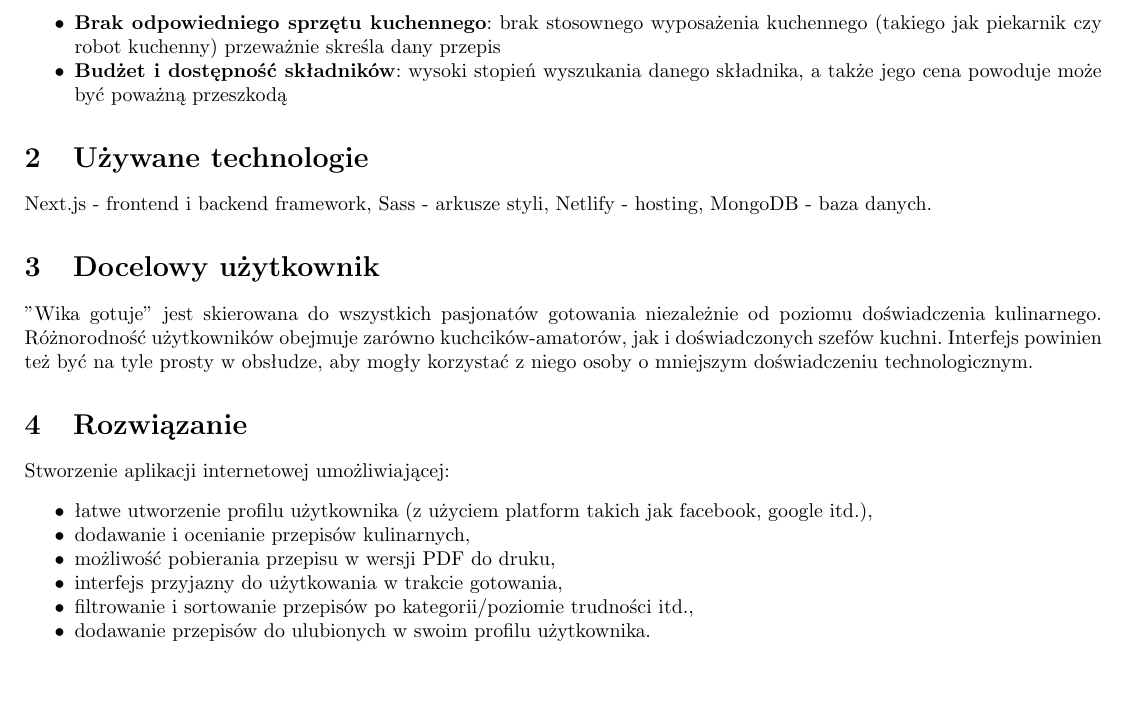
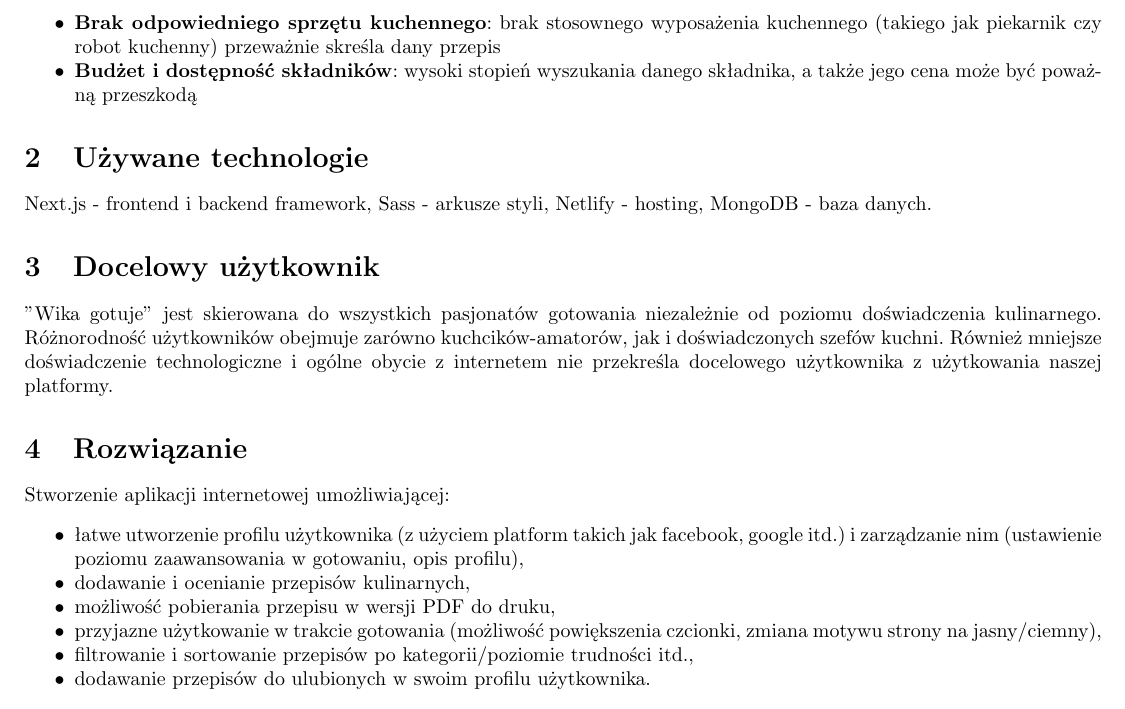
Before and after one commit to Shintenza/wika-gotuje, a LaTeX document (docs/draft.tex): part of the page, cut so that both start at the same text, the shorter picture padded with empty space. Compiled offline with pdfLaTeX.

Commit message:
minor changes

```diff
--- a/docs/draft.tex
+++ b/docs/draft.tex
@@ -41,7 +41,7 @@ ulubionych receptur. Projekt "Wika gotuje" ma być rozwiązaniem powyższych pro
 \subsection{Przeszkody}
 \begin{itemize.zip}
     \item \textbf{Brak odpowiedniego sprzętu kuchennego}: brak stosownego wyposażenia kuchennego (takiego jak piekarnik czy robot kuchenny) przeważnie skreśla dany przepis
-    \item \textbf{Budżet i dostępność składników}: wysoki stopień wyszukania danego składnika, a także jego cena powoduje może być poważną przeszkodą
+    \item \textbf{Budżet i dostępność składników}: wysoki stopień wyszukania danego składnika, a także jego cena może być poważną przeszkodą
 \end{itemize.zip}
 
 
@@ -53,7 +53,7 @@ ulubionych receptur. Projekt "Wika gotuje" ma być rozwiązaniem powyższych pro
 
 \section{Docelowy użytkownik}
 "Wika gotuje" jest skierowana do wszystkich pasjonatów gotowania niezależnie od poziomu doświadczenia kulinarnego. Różnorodność użytkowników obejmuje zarówno kuchcików-amatorów, jak
-i doświadczonych szefów kuchni. Interfejs powinien też być na tyle prosty w obsłudze, aby mogły korzystać z niego osoby o mniejszym doświadczeniu technologicznym.
+i doświadczonych szefów kuchni. Również mniejsze doświadczenie technologiczne i ogólne obycie z internetem nie przekreśla docelowego użytkownika z użytkowania naszej platformy.
 % \newline
 % Docelowy użytkownik powinien mieć też możliwość łatwego filtrowania, zapisywania i sortowania przepisów, aby łatwo znaleźć preferowane receptury.
 
@@ -63,10 +63,10 @@ i doświadczonych szefów kuchni. Interfejs powinien też być na tyle prosty w
 \section{Rozwiązanie}
 Stworzenie aplikacji internetowej umożliwiającej:
 \begin{itemize.zip}
-    \item łatwe utworzenie profilu użytkownika (z użyciem platform takich jak facebook, google itd.),
+    \item łatwe utworzenie profilu użytkownika (z użyciem platform takich jak facebook, google itd.) i zarządzanie nim (ustawienie poziomu zaawansowania w gotowaniu, opis profilu),
     \item dodawanie i ocenianie przepisów kulinarnych,
     \item możliwość pobierania przepisu w wersji PDF do druku,
-    \item interfejs przyjazny do użytkowania w trakcie gotowania,
+    \item przyjazne użytkowanie w trakcie gotowania (możliwość powiększenia czcionki, zmiana motywu strony na jasny/ciemny),
     \item filtrowanie i sortowanie przepisów po kategorii/poziomie trudności itd.,
     \item dodawanie przepisów do ulubionych w swoim profilu użytkownika.
 \end{itemize.zip}
```
